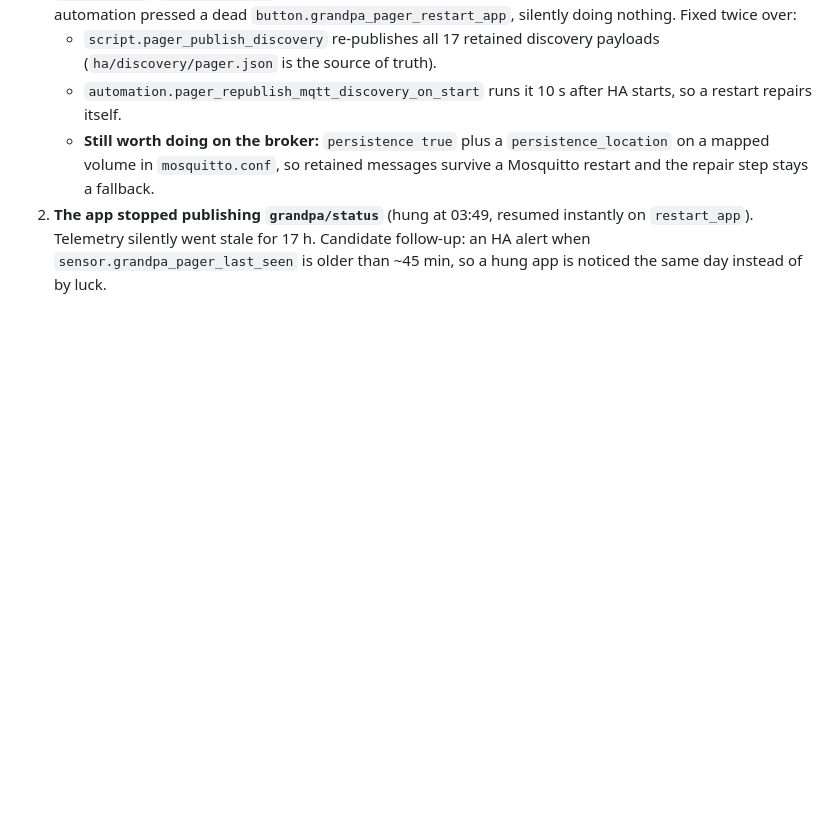
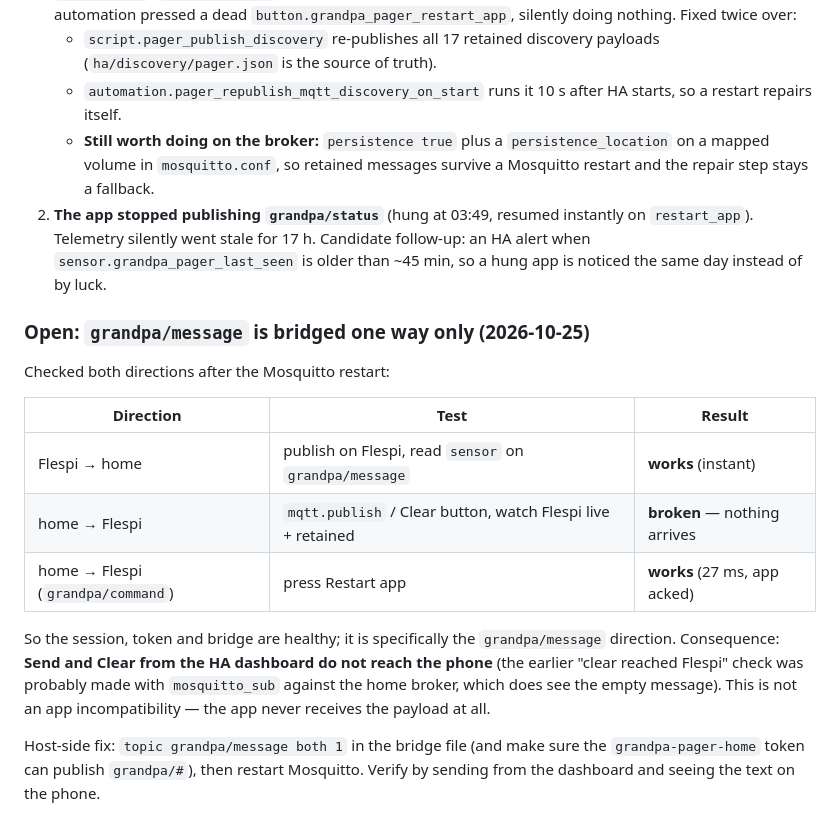
Before and after one commit to CatalinGB/grandpa-pager, a Markdown page: TODO.md, the part around the change. Drawn GitHub-style; blank space fills up the shorter version.

Commit message:
docs(ha): record one-way grandpa/message bridge finding
Verified both bridge directions after the Mosquitto restart:
- grandpa/status, grandpa/last, grandpa/config: Flespi -> home works.
- grandpa/command: home -> Flespi works (27 ms, app acks).
- grandpa/message: Flespi -> home works, home -> Flespi does NOT.

So "Send" and "Clear" from the HA dashboard never reach the phone while
Restart/Reboot do. The earlier clear check only proved the message left HA.
Documented the symptom, the diagnosis and the host-side fix
(`topic grandpa/message both 1` + token ACL, then restart Mosquitto).

```diff
--- a/TODO.md
+++ b/TODO.md
@@ -116,3 +116,24 @@ Two failure modes showed up while the HA integration was running unattended:
    instantly on `restart_app`). Telemetry silently went stale for 17 h.
    Candidate follow-up: an HA alert when `sensor.grandpa_pager_last_seen` is
    older than ~45 min, so a hung app is noticed the same day instead of by luck.
+
+### Open: `grandpa/message` is bridged one way only (2026-10-25)
+
+Checked both directions after the Mosquitto restart:
+
+| Direction | Test | Result |
+|---|---|---|
+| Flespi → home | publish on Flespi, read `sensor` on `grandpa/message` | **works** (instant) |
+| home → Flespi | `mqtt.publish` / Clear button, watch Flespi live + retained | **broken** — nothing arrives |
+| home → Flespi (`grandpa/command`) | press Restart app | **works** (27 ms, app acked) |
+
+So the session, token and bridge are healthy; it is specifically the
+`grandpa/message` direction. Consequence: **Send and Clear from the HA dashboard
+do not reach the phone** (the earlier "clear reached Flespi" check was probably
+made with `mosquitto_sub` against the home broker, which does see the empty
+message). This is not an app incompatibility — the app never receives the
+payload at all.
+
+Host-side fix: `topic grandpa/message both 1` in the bridge file (and make sure
+the `grandpa-pager-home` token can publish `grandpa/#`), then restart Mosquitto.
+Verify by sending from the dashboard and seeing the text on the phone.
```
Also changed, not shown: ha/README.md (+8 -0 lines).
